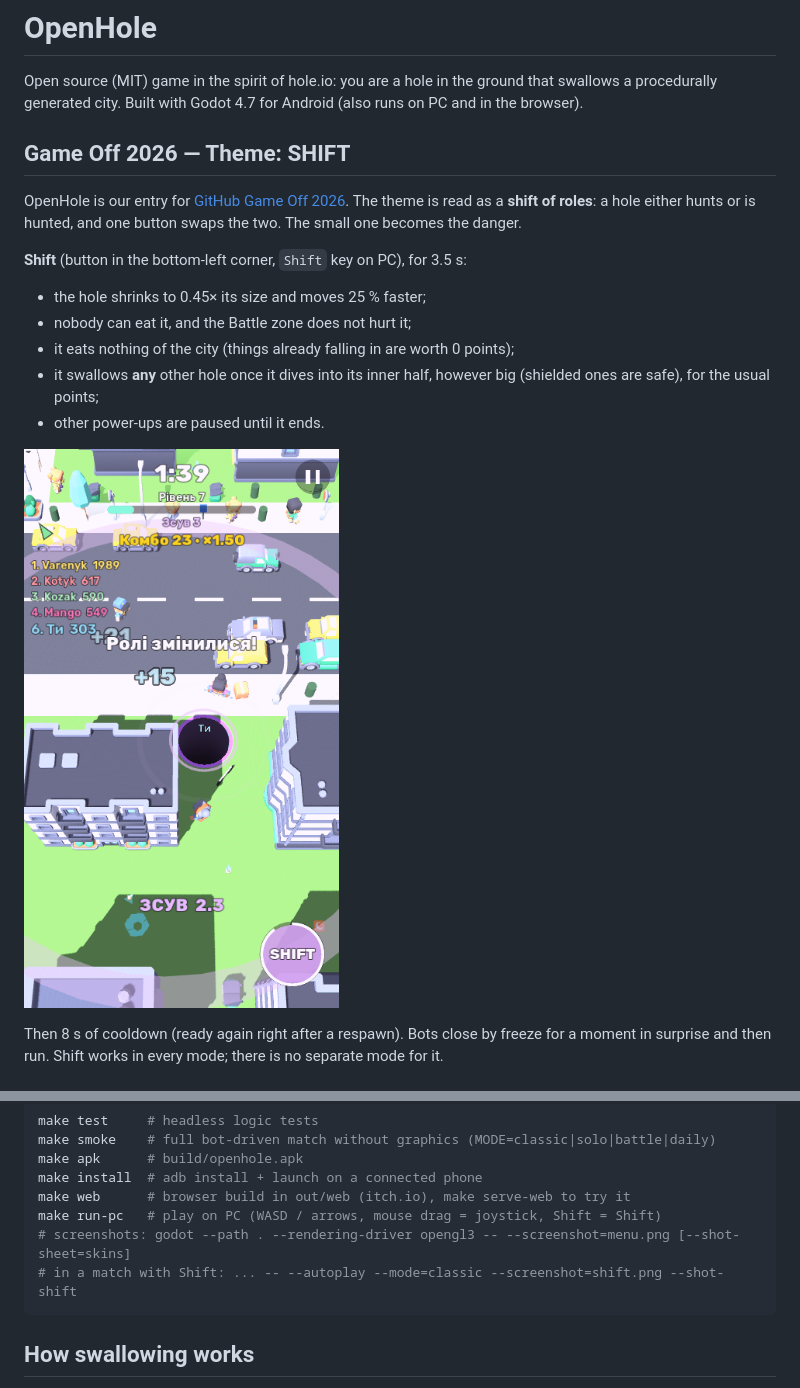
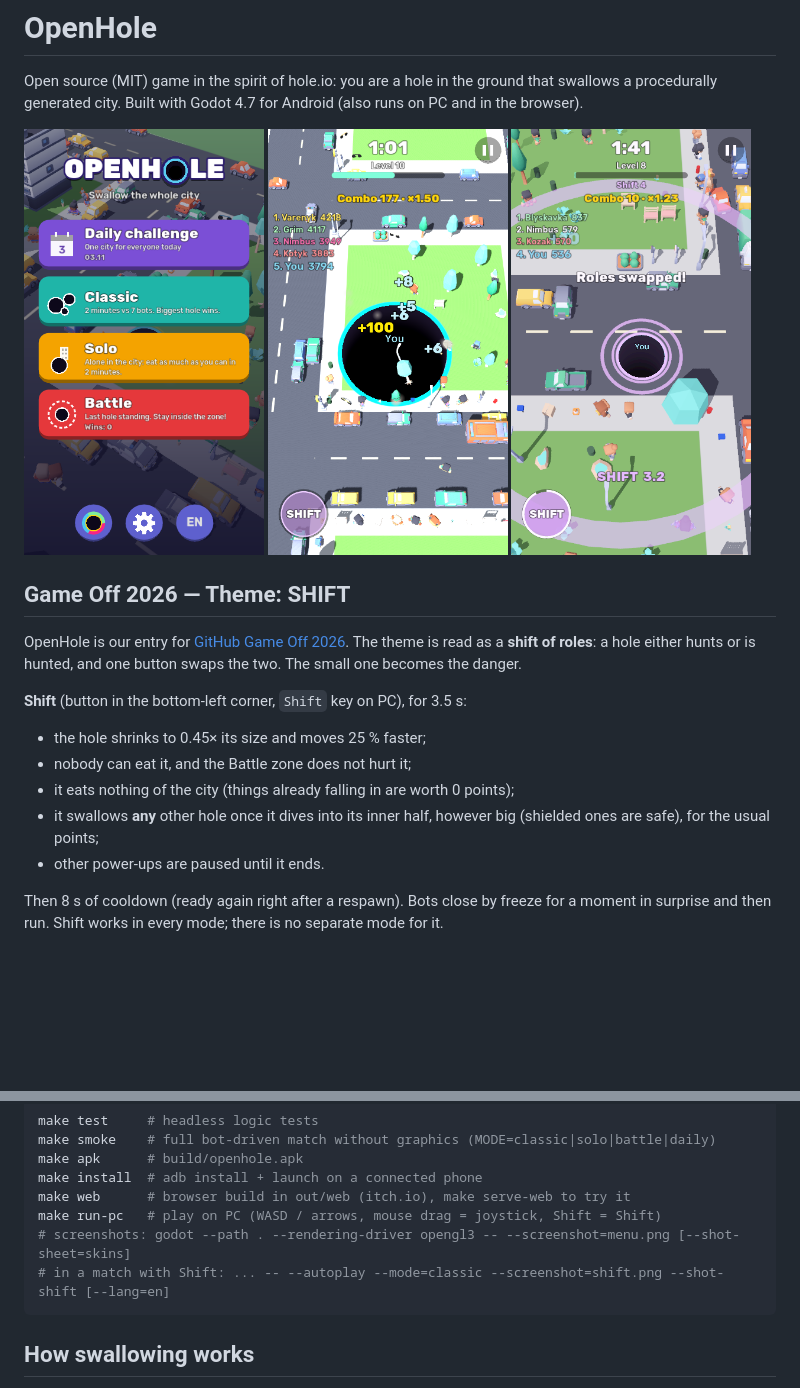
Before and after one commit to dsidxavekko/openhole, a Markdown page: README.md, 2 parts joined by grey strips. Rendered like a GitHub page; pictures changed too: docs/screenshots/match.png (added), docs/screenshots/menu.png (added), docs/screenshots/shift.png (added); blank space fills up the shorter version.

Commit message:
Refresh README screenshots
Three English shots (menu, a big hole, Shift) with the SHIFT button on
the left, a matching store screenshot, and a --lang dev flag for
screenshots that does not touch saved settings.

````diff
--- a/README.md
+++ b/README.md
@@ -3,6 +3,12 @@
 Open source (MIT) game in the spirit of hole.io: you are a hole in the ground
 that swallows a procedurally generated city. Built with Godot 4.7 for Android
 (also runs on PC and in the browser).
+
+<p>
+  <img src="docs/screenshots/menu.png" width="240" alt="Main menu">
+  <img src="docs/screenshots/match.png" width="240" alt="A big hole swallowing a park">
+  <img src="docs/screenshots/shift.png" width="240" alt="Shift: the hole turns small and purple">
+</p>
 
 ## Game Off 2026 — Theme: SHIFT
 OpenHole is our entry for [GitHub Game Off 2026](https://itch.io/jam/game-off-2026).
@@ -16,8 +22,6 @@ one button swaps the two. The small one becomes the danger.
 - it swallows **any** other hole once it dives into its inner half, however big (shielded ones are safe),
   for the usual points;
 - other power-ups are paused until it ends.
-
-![Shift in action](docs/shift.png)
 
 Then 8 s of cooldown (ready again right after a respawn). Bots close by freeze for
 a moment in surprise and then run. Shift works in every mode; there is no separate
@@ -56,7 +60,7 @@ make install  # adb install + launch on a connected phone
 make web      # browser build in out/web (itch.io), make serve-web to try it
 make run-pc   # play on PC (WASD / arrows, mouse drag = joystick, Shift = Shift)
 # screenshots: godot --path . --rendering-driver opengl3 -- --screenshot=menu.png [--shot-sheet=skins]
-# in a match with Shift: ... -- --autoplay --mode=classic --screenshot=shift.png --shot-shift
+# in a match with Shift: ... -- --autoplay --mode=classic --screenshot=shift.png --shot-shift [--lang=en]
 ```
 
 ## How swallowing works
````
Also changed, not shown: CLAUDE.md (+1 -1 lines), 2 other files.
